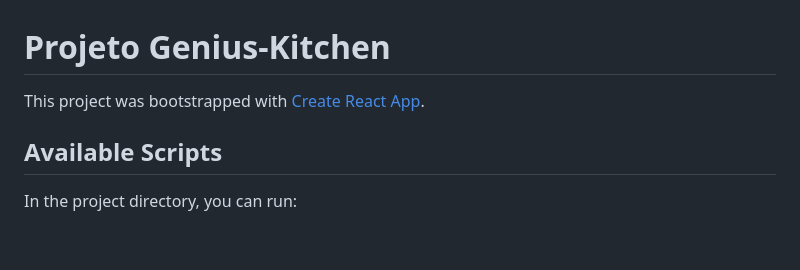
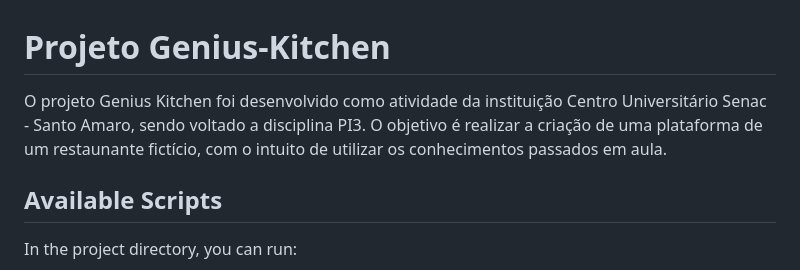
Before and after one commit to Rayane-Novaes/genius-kitchen, a Markdown page: Front/README.md, the part around the change. GitHub-like rendering; blank space fills up the shorter version.

```diff
--- a/Front/README.md
+++ b/Front/README.md
@@ -1,6 +1,6 @@
 # Projeto Genius-Kitchen
 
-This project was bootstrapped with [Create React App](https://github.com/facebook/create-react-app).
+O projeto Genius Kitchen foi desenvolvido como atividade da instituição Centro Universitário Senac - Santo Amaro, sendo voltado a disciplina PI3.  O objetivo é realizar a criação de uma plataforma de um restaunante fictício, com o intuito de utilizar os conhecimentos passados em aula.
 
 ## Available Scripts
 
```
